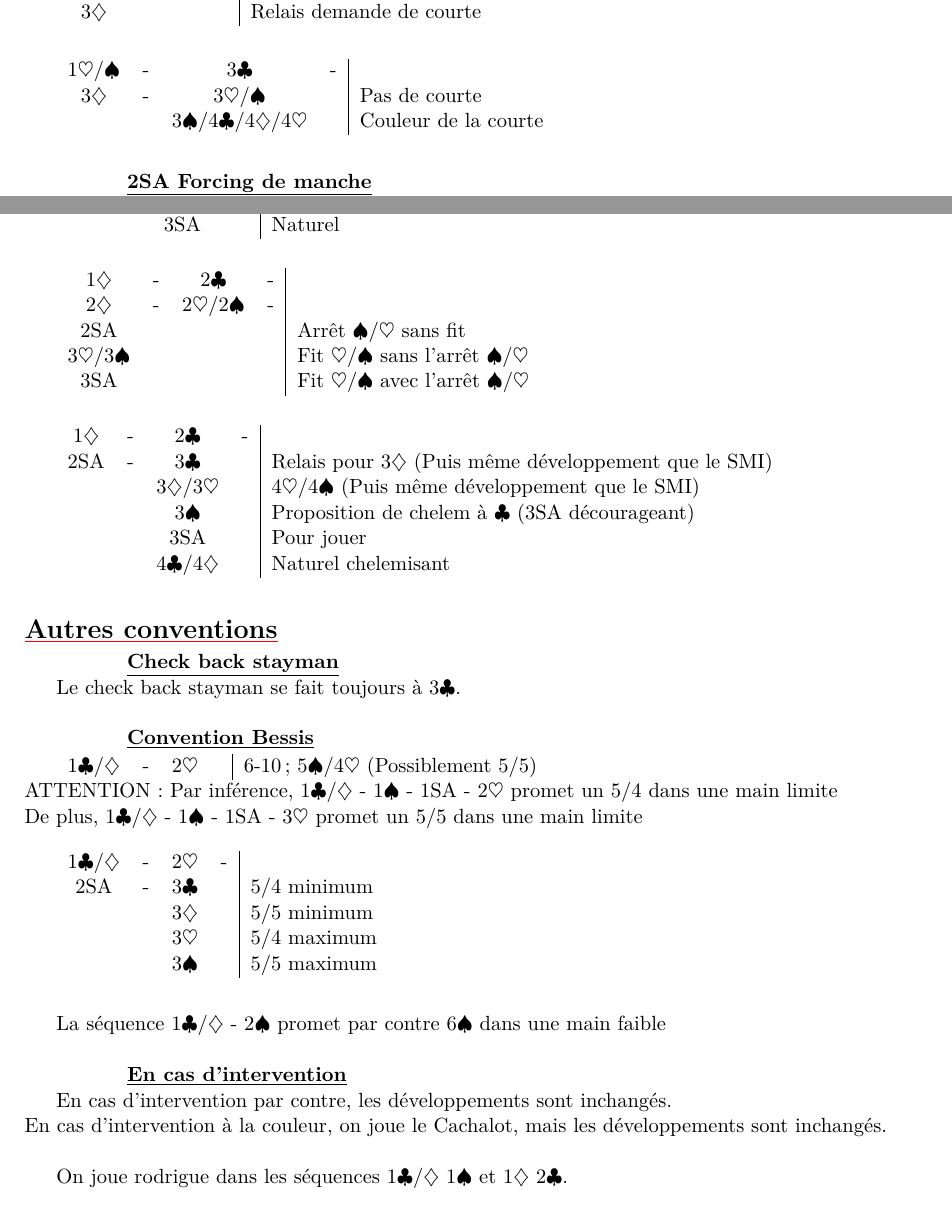
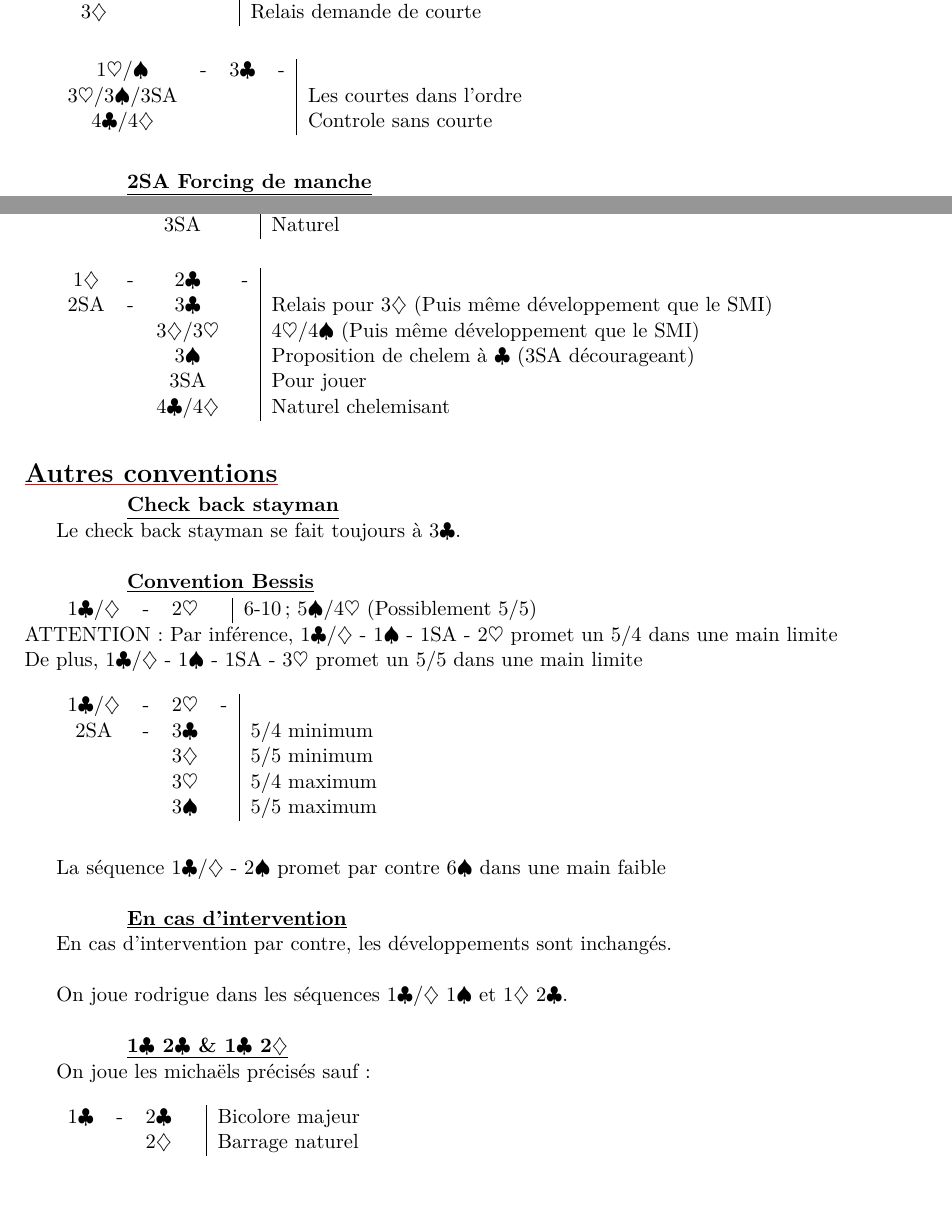
Before and after one commit to VincentLanglet/Bridge, a LaTeX document (Guillaume/Système Guillaume.tex): two parts of pages 4 and 7 of 9, joined at a grey line, cut so that both start at the same text, the shorter picture padded with empty space. Compiled offline with pdfLaTeX.

Commit message:
Update Guillaume

```diff
--- a/Guillaume/Système Guillaume.tex
+++ b/Guillaume/Système Guillaume.tex
@@ -221,8 +221,8 @@
 
 		\begin{tabular}{cccc|l}
 		1\coeur/\pique & - & 3\trefle & - &\\
-		3\carreau & - & 3\coeur/\pique && Pas de courte\\
-		&& 3\pique/4\trefle/4\carreau/4\coeur && Couleur de la courte\\
+		3\coeur/3\pique/3SA &&&& Les courtes dans l'ordre\\
+		4\trefle/4\carreau &&&& Controle sans courte\\
 		\end{tabular}\\\\
 
 		\SSection{2SA Forcing de manche}
@@ -372,14 +371,6 @@
 
 		\begin{tabular}{cccc|l}
 		1\carreau & - & 2\trefle & - &\\
-		2\carreau & - & 2\coeur/2\pique & - &\\
-		2SA &&&& Arrêt \pique/\coeur\ sans fit\\
-		3\coeur/3\pique &&&& Fit \coeur/\pique\ sans l'arrêt \pique/\coeur\\
-		3SA &&&& Fit \coeur/\pique\ avec l'arrêt \pique/\coeur\\
-		\end{tabular}\\\\
-
-		\begin{tabular}{cccc|l}
-		1\carreau & - & 2\trefle & - &\\
 		2SA & - & 3\trefle && Relais pour 3\carreau\ (Puis même développement que le SMI)\\
 		&& 3\carreau/3\coeur && 4\coeur/4\pique\ (Puis même développement que le SMI)\\
 		&& 3\pique && Proposition de chelem à \trefle\ (3SA décourageant)\\
@@ -410,9 +401,16 @@
 
 		\SSection{En cas d'intervention}
 		En cas d'intervention par contre, les développements sont inchangés.\\
-		En cas d'intervention à la couleur, on joue le Cachalot, mais les développements sont inchangés.\\
 
 		On joue rodrigue dans les séquences 1\trefle/\carreau\ 1\pique\ et 1\carreau\ 2\trefle.\\
+
+		\SSection{1\trefle\ 2\trefle\ \& 1\trefle\ 2\carreau}
+		On joue les michaëls précisés sauf :\\
+
+		\begin{tabular}{cccc|l}
+		1\trefle & - & 2\trefle && Bicolore majeur\\
+		&& 2\carreau && Barrage naturel\\
+		\end{tabular}\\\\
 
 \Chap{Intervention}
 	\Section{Sur 1SA Fort}
```
Also changed, not shown: Guillaume/Système Guillaume.pdf, Guillaume/Système Guillaume.tex (7 more changed lines), 3 other files.
